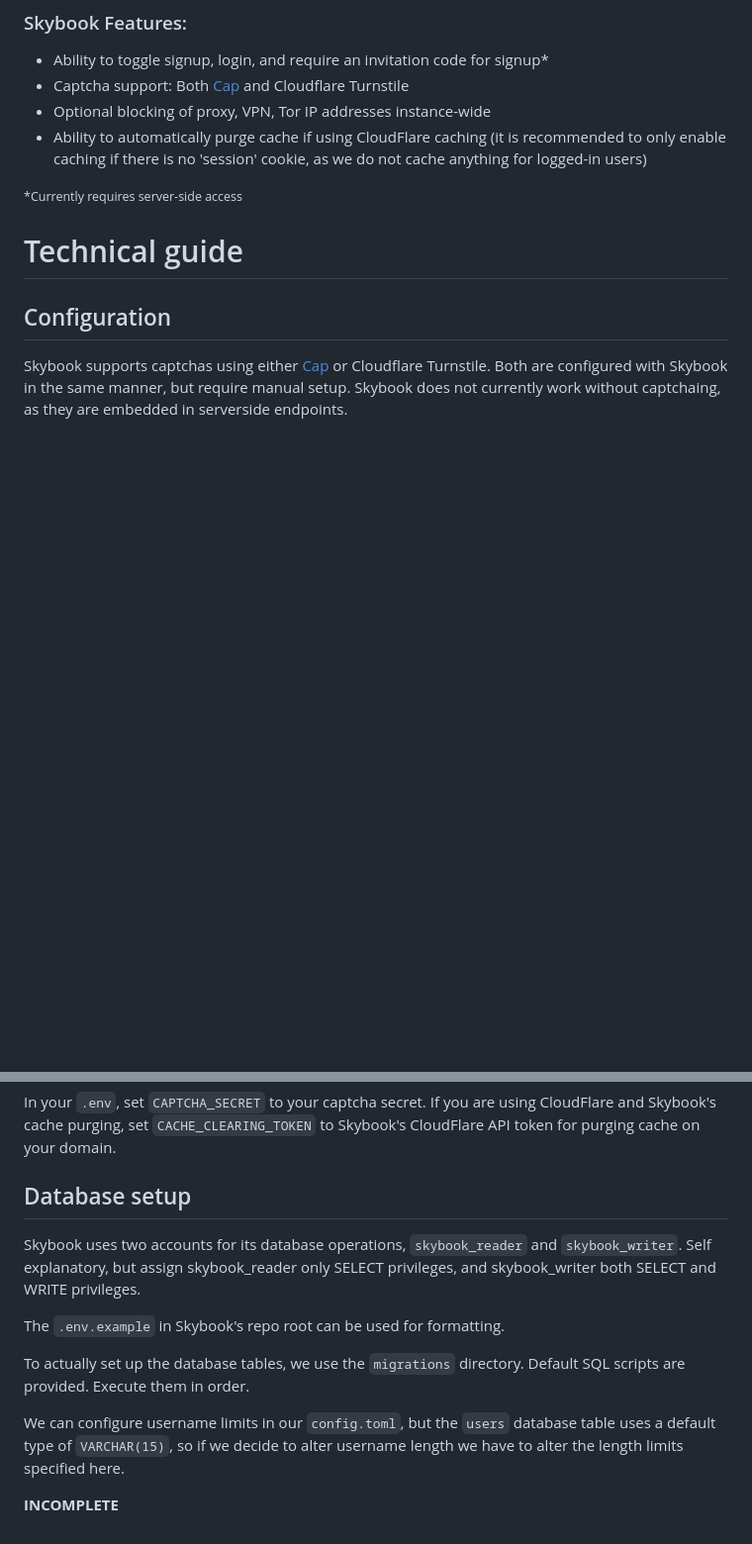
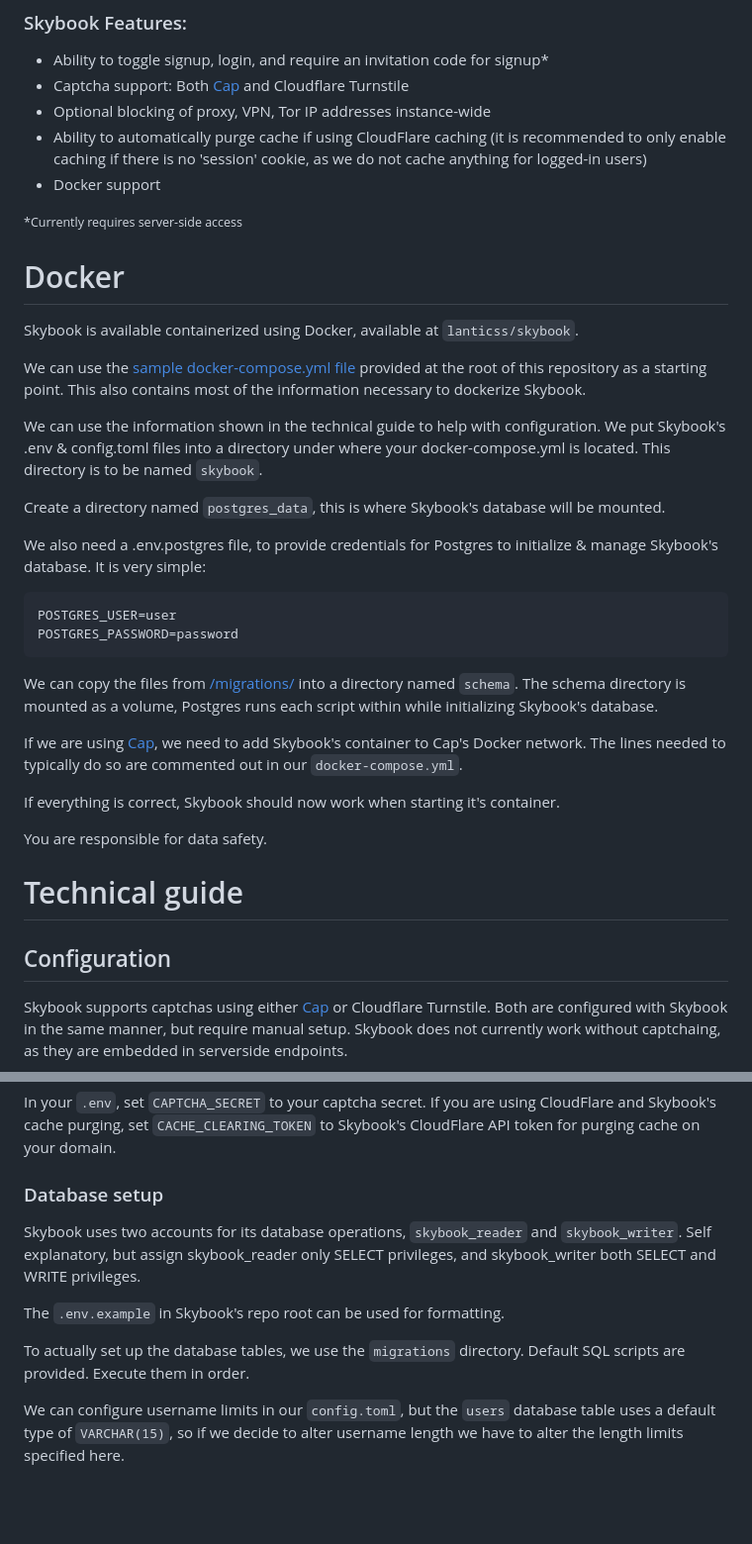
Before and after one commit to lantiics/Skybook, a Markdown page: README.md, 2 parts joined by grey strips. Shown at 99% size. Rendered like a GitHub page; blank space fills up the shorter version.

Commit message:
closes #11: add docker information to README.md

````diff
--- a/README.md
+++ b/README.md
@@ -38,12 +38,36 @@ The official hosted instance of Skybook is available at [skybook.page](https://s
  - Captcha support: Both [Cap](https://trycap.dev) and Cloudflare Turnstile
  - Optional blocking of proxy, VPN, Tor IP addresses instance-wide
  - Ability to automatically purge cache if using CloudFlare caching (it is recommended to only enable caching if there is no 'session' cookie, as we do not cache anything for logged-in users)
+ - Docker support
 
 <small> *Currently requires server-side access</small>
 
 
+# Docker
+
+Skybook is available containerized using Docker, available at `lanticss/skybook`.
+
+We can use the [sample docker-compose.yml file](/docker-compose.yml) provided at the root of this repository as a starting point. This also contains most of the information necessary to dockerize Skybook.
+
+We can use the information shown in the technical guide to help with configuration. We put Skybook's .env & config.toml files into a directory under where your docker-compose.yml is located. This directory is to be named `skybook`.
+
+Create a directory named `postgres_data`, this is where Skybook's database will be mounted.
+
+We also need a .env.postgres file, to provide credentials for Postgres to initialize & manage Skybook's database. It is very simple:
+```
+POSTGRES_USER=user
+POSTGRES_PASSWORD=password
+```
+
+We can copy the files from [/migrations/](/migrations/) into a directory named `schema`. The schema directory is mounted as a volume, Postgres runs each script within while initializing Skybook's database.
+
+If we are using [Cap](https://trycap.dev), we need to add Skybook's container to Cap's Docker network. The lines needed to typically do so are commented out in our `docker-compose.yml`.
+
+If everything is correct, Skybook should now work when starting it's container.
+
+You are responsible for data safety.
+
 # Technical guide
-
 ## Configuration
 Skybook supports captchas using either [Cap](https://trycap.dev) or Cloudflare Turnstile. Both are configured with Skybook in the same manner, but require manual setup. Skybook does not currently work without captchaing, as they are embedded in serverside endpoints.
 
@@ -77,7 +101,7 @@ verification_url = "http://localhost:9000/a1b2c3d4/siteverify" # Set to the *abs
 
 In your `.env`, set `CAPTCHA_SECRET` to your captcha secret. If you are using CloudFlare and Skybook's cache purging, set `CACHE_CLEARING_TOKEN` to Skybook's CloudFlare API token for purging cache on your domain.
 
-## Database setup
+### Database setup
 Skybook uses two accounts for its database operations, `skybook_reader` and `skybook_writer`. Self explanatory, but assign skybook_reader only SELECT privileges, and skybook_writer both SELECT and WRITE privileges.
 
 The `.env.example` in Skybook's repo root can be used for formatting.
@@ -85,5 +109,3 @@ The `.env.example` in Skybook's repo root can be used for formatting.
 To actually set up the database tables, we use the `migrations` directory. Default SQL scripts are provided. Execute them in order.
 
 We can configure username limits in our `config.toml`, but the `users` database table uses a default type of `VARCHAR(15)`, so if we decide to alter username length we have to alter the length limits specified here.
-
-**INCOMPLETE**
````
